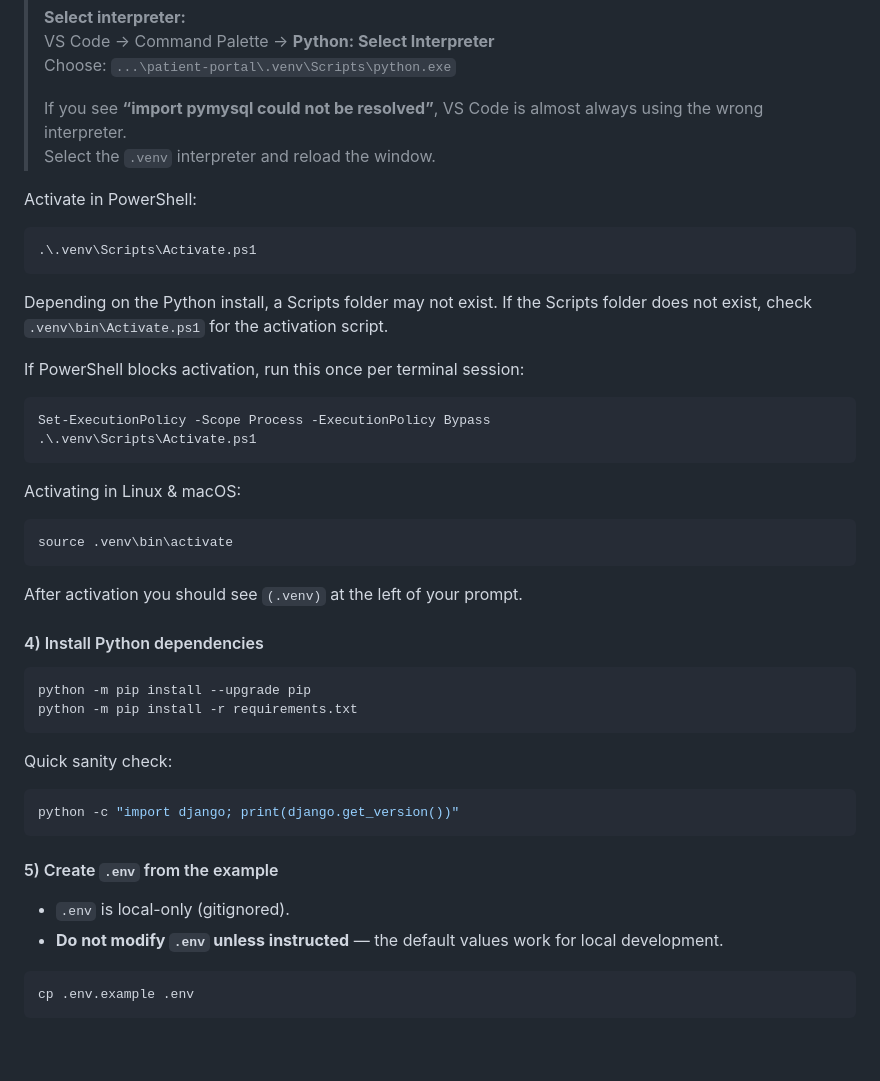
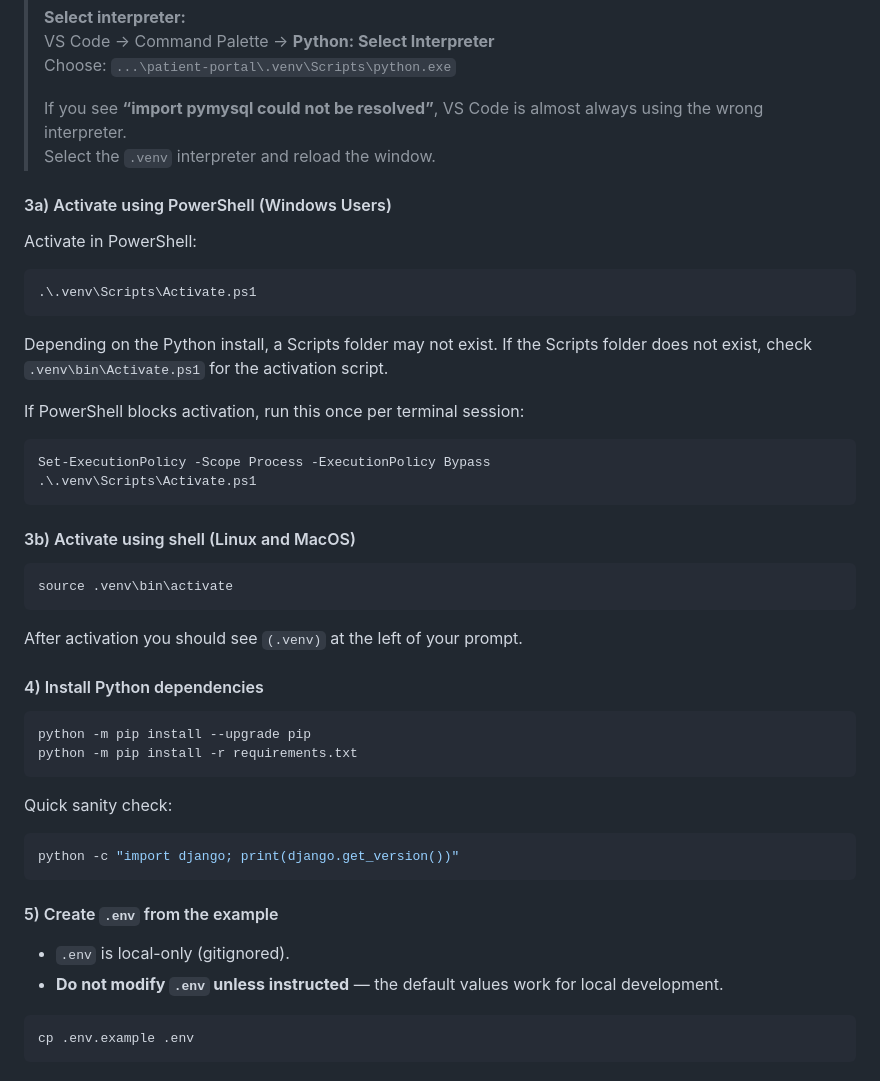
Before and after one commit to Marshall-SE2-Team6/patient-portal, a Markdown page: README.md, the part around one of its changes. Drawn GitHub-style; blank space fills up the shorter version.

````diff
--- a/README.md
+++ b/README.md
@@ -35,6 +62,7 @@ python -m venv .venv
 > If you see **“import pymysql could not be resolved”**, VS Code is almost always using the wrong interpreter.
 > Select the `.venv` interpreter and reload the window.
 
+#### 3a) Activate using PowerShell (Windows Users)
 Activate in PowerShell:
 ```powershell
 .\.venv\Scripts\Activate.ps1
@@ -48,8 +76,7 @@ Set-ExecutionPolicy -Scope Process -ExecutionPolicy Bypass
 .\.venv\Scripts\Activate.ps1
 ```
 
-Activating in Linux & macOS:
-
+#### 3b) Activate using shell (Linux and MacOS)
 ```console
 source .venv\bin\activate
 ```
@@ -57,13 +84,13 @@ source .venv\bin\activate
 After activation you should see `(.venv)` at the left of your prompt.
 
 #### 4) Install Python dependencies
-```powershell
+```console
 python -m pip install --upgrade pip
 python -m pip install -r requirements.txt
 ```
 
 Quick sanity check:
-```powershell
+```console
 python -c "import django; print(django.get_version())"
 ```
 
@@ -71,7 +98,7 @@ python -c "import django; print(django.get_version())"
 - `.env` is local-only (gitignored).
 - **Do not modify `.env` unless instructed** — the default values work for local development.
 
-```powershell
+```console
 cp .env.example .env
 ```
 
````
Also changed, not shown: other parts of README.md (+36 -9 lines).
